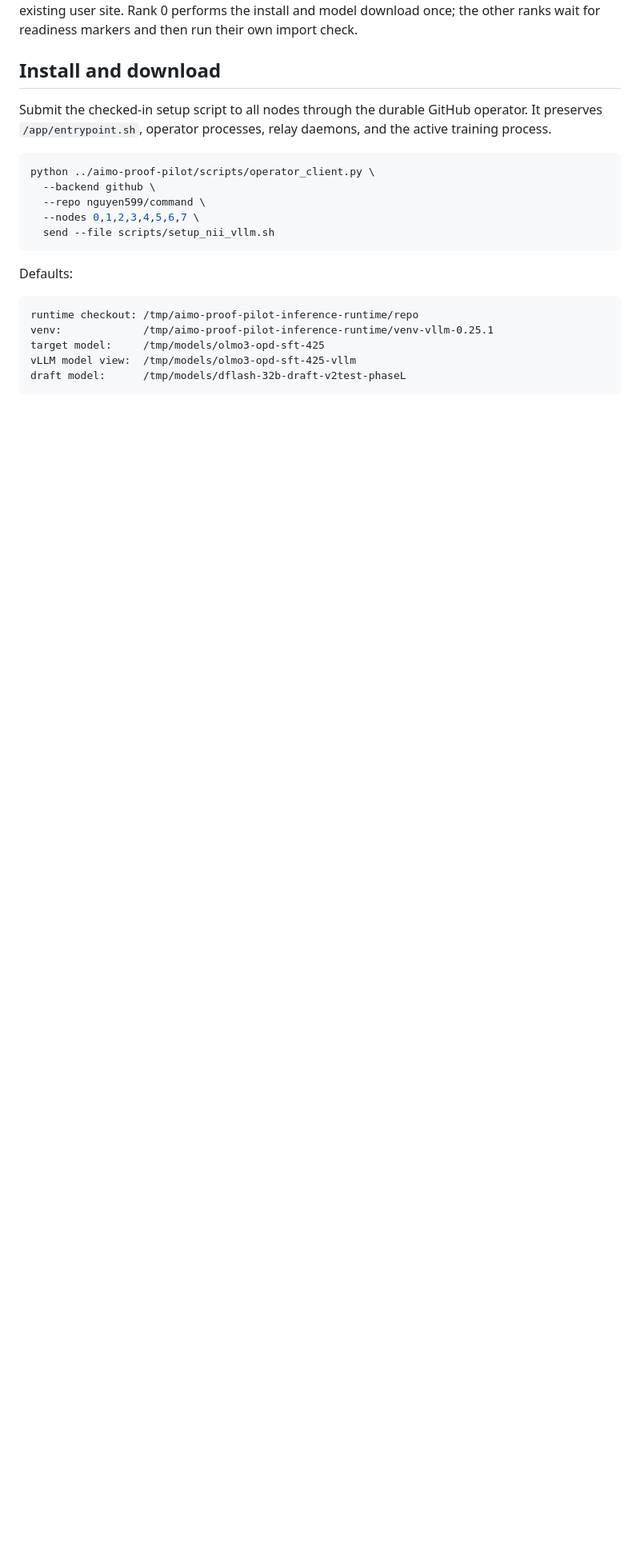
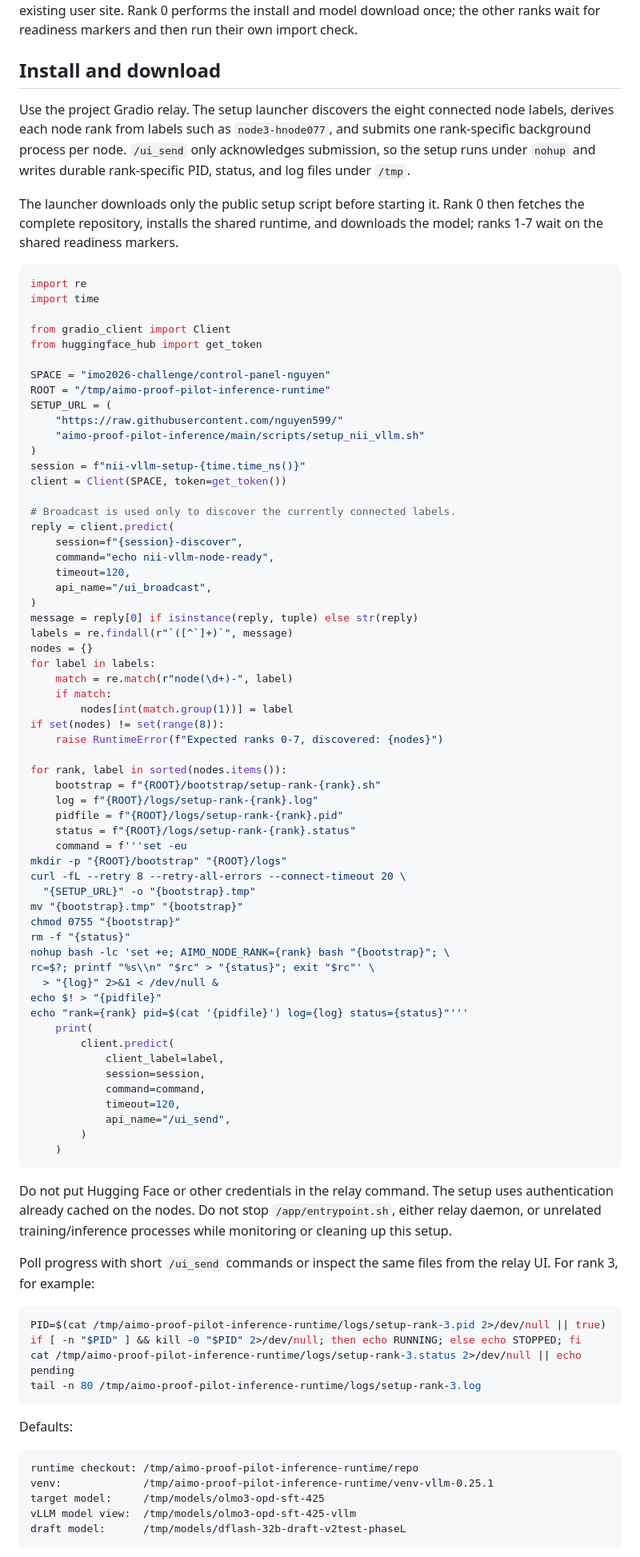
Before and after one commit to fieldsmodelorg/AIMO-Proof-Pilot, a Markdown page: NII_VLLM_SETUP.md, the part around one of its changes. Shown at 80% size. GitHub-like rendering; blank space fills up the shorter version.

Commit message:
add Gradio instruct

````diff
--- a/NII_VLLM_SETUP.md
+++ b/NII_VLLM_SETUP.md
@@ -22,16 +22,90 @@ their own import check.
 
 ## Install and download
 
-Submit the checked-in setup script to all nodes through the durable GitHub
-operator. It preserves `/app/entrypoint.sh`, operator processes, relay daemons,
-and the active training process.
+Use the project Gradio relay. The setup launcher discovers the eight connected
+node labels, derives each node rank from labels such as `node3-hnode077`, and
+submits one rank-specific background process per node. `/ui_send` only
+acknowledges submission, so the setup runs under `nohup` and writes durable
+rank-specific PID, status, and log files under `/tmp`.
+
+The launcher downloads only the public setup script before starting it. Rank 0
+then fetches the complete repository, installs the shared runtime, and downloads
+the model; ranks 1-7 wait on the shared readiness markers.
+
+```python
+import re
+import time
+
+from gradio_client import Client
+from huggingface_hub import get_token
+
+SPACE = "imo2026-challenge/control-panel-nguyen"
+ROOT = "/tmp/aimo-proof-pilot-inference-runtime"
+SETUP_URL = (
+    "https://raw.githubusercontent.com/nguyen599/"
+    "aimo-proof-pilot-inference/main/scripts/setup_nii_vllm.sh"
+)
+session = f"nii-vllm-setup-{time.time_ns()}"
+client = Client(SPACE, token=get_token())
+
+# Broadcast is used only to discover the currently connected labels.
+reply = client.predict(
+    session=f"{session}-discover",
+    command="echo nii-vllm-node-ready",
+    timeout=120,
+    api_name="/ui_broadcast",
+)
+message = reply[0] if isinstance(reply, tuple) else str(reply)
+labels = re.findall(r"`([^`]+)`", message)
+nodes = {}
+for label in labels:
+    match = re.match(r"node(\d+)-", label)
+    if match:
+        nodes[int(match.group(1))] = label
+if set(nodes) != set(range(8)):
+    raise RuntimeError(f"Expected ranks 0-7, discovered: {nodes}")
+
+for rank, label in sorted(nodes.items()):
+    bootstrap = f"{ROOT}/bootstrap/setup-rank-{rank}.sh"
+    log = f"{ROOT}/logs/setup-rank-{rank}.log"
+    pidfile = f"{ROOT}/logs/setup-rank-{rank}.pid"
+    status = f"{ROOT}/logs/setup-rank-{rank}.status"
+    command = f'''set -eu
+mkdir -p "{ROOT}/bootstrap" "{ROOT}/logs"
+curl -fL --retry 8 --retry-all-errors --connect-timeout 20 \
+  "{SETUP_URL}" -o "{bootstrap}.tmp"
+mv "{bootstrap}.tmp" "{bootstrap}"
+chmod 0755 "{bootstrap}"
+rm -f "{status}"
+nohup bash -lc 'set +e; AIMO_NODE_RANK={rank} bash "{bootstrap}"; \
+rc=$?; printf "%s\\n" "$rc" > "{status}"; exit "$rc"' \
+  > "{log}" 2>&1 < /dev/null &
+echo $! > "{pidfile}"
+echo "rank={rank} pid=$(cat '{pidfile}') log={log} status={status}"'''
+    print(
+        client.predict(
+            client_label=label,
+            session=session,
+            command=command,
+            timeout=120,
+            api_name="/ui_send",
+        )
+    )
+```
+
+Do not put Hugging Face or other credentials in the relay command. The setup
+uses authentication already cached on the nodes. Do not stop
+`/app/entrypoint.sh`, either relay daemon, or unrelated training/inference
+processes while monitoring or cleaning up this setup.
+
+Poll progress with short `/ui_send` commands or inspect the same files from the
+relay UI. For rank 3, for example:
 
 ```bash
-python ../aimo-proof-pilot/scripts/operator_client.py \
-  --backend github \
-  --repo nguyen599/command \
-  --nodes 0,1,2,3,4,5,6,7 \
-  send --file scripts/setup_nii_vllm.sh
+PID=$(cat /tmp/aimo-proof-pilot-inference-runtime/logs/setup-rank-3.pid 2>/dev/null || true)
+if [ -n "$PID" ] && kill -0 "$PID" 2>/dev/null; then echo RUNNING; else echo STOPPED; fi
+cat /tmp/aimo-proof-pilot-inference-runtime/logs/setup-rank-3.status 2>/dev/null || echo pending
+tail -n 80 /tmp/aimo-proof-pilot-inference-runtime/logs/setup-rank-3.log
 ```
 
 Defaults:
````
Also changed, not shown: other parts of NII_VLLM_SETUP.md (+59 -8 lines), NII_CONTROL_PANEL.md (added, +218 -0 lines), README.md (+4 -0 lines).
